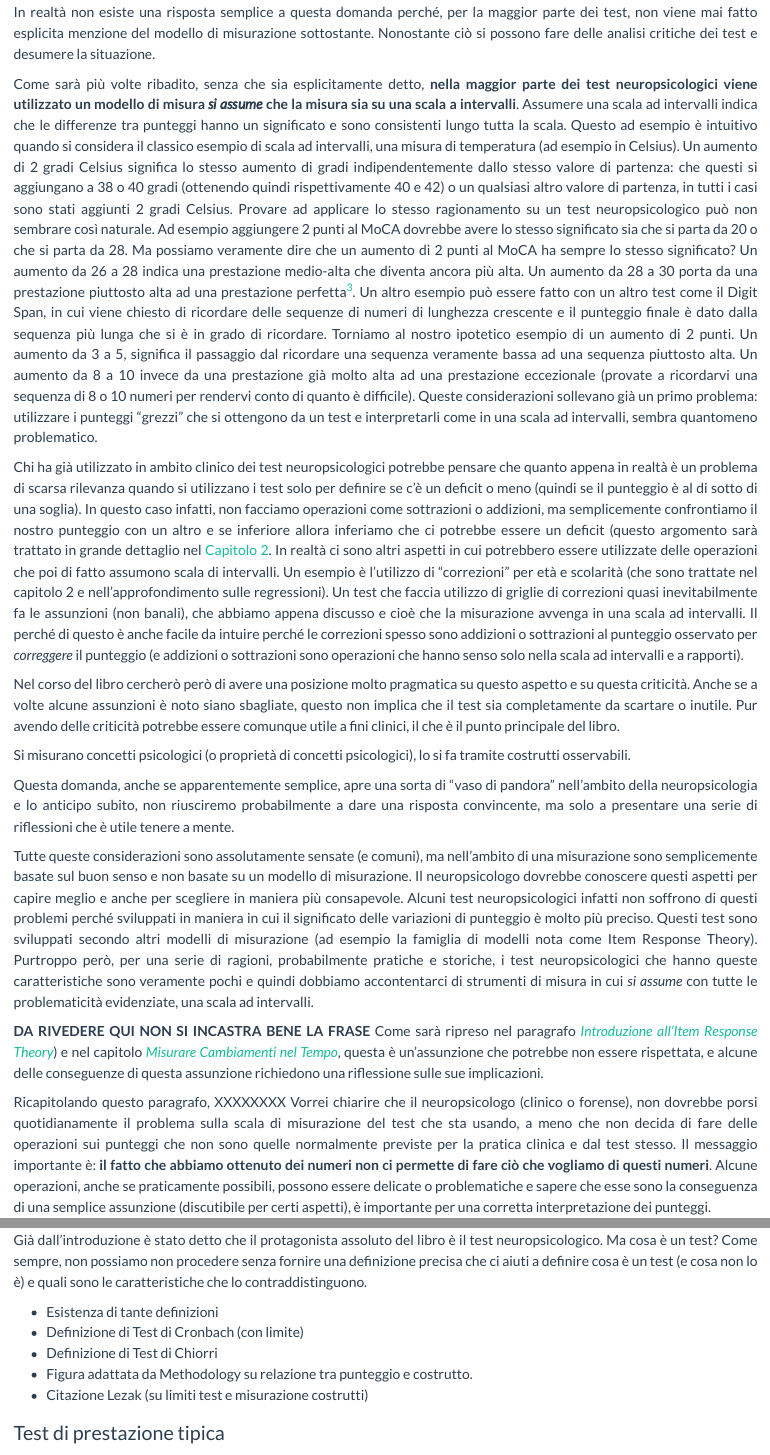
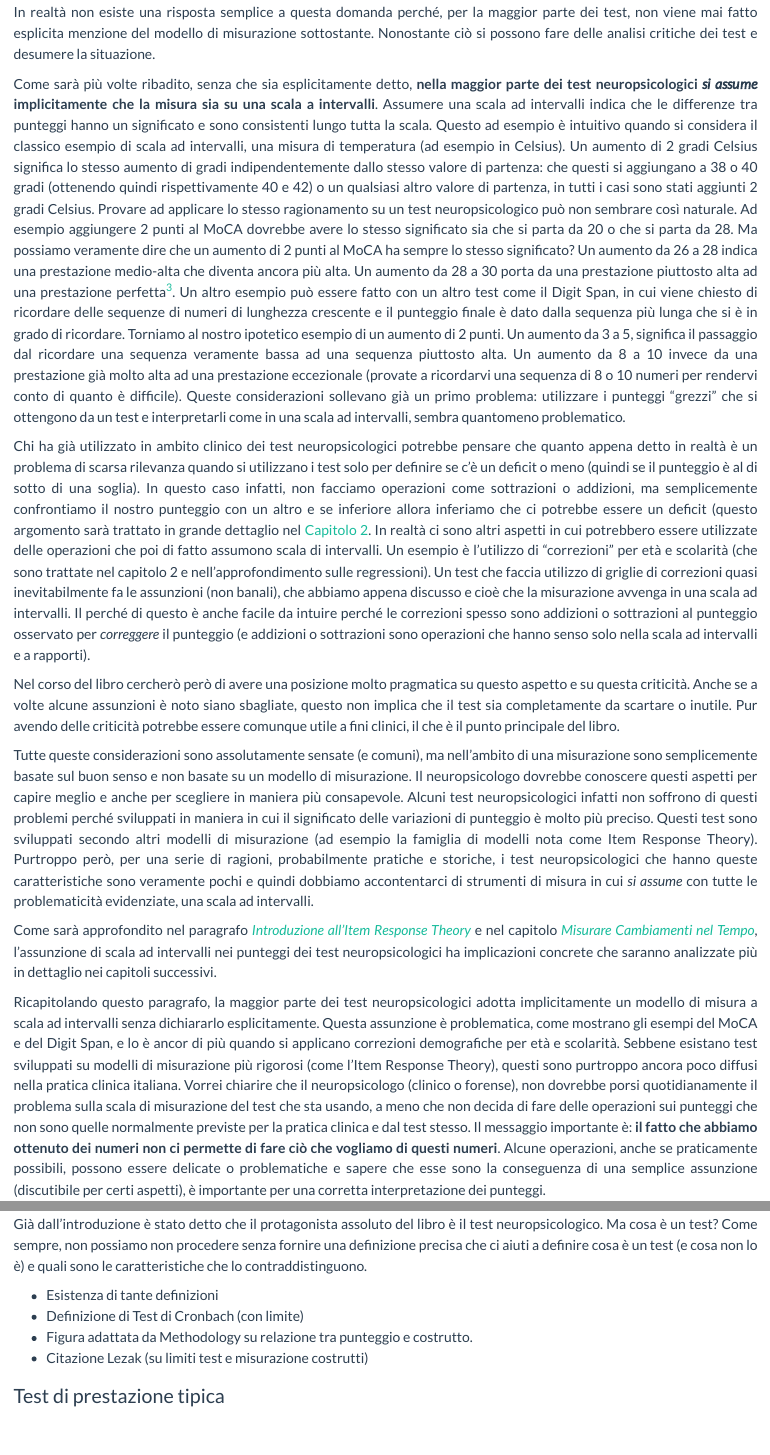
Before and after one commit to giorgioarcara/oltre-i-punteggi-elementi, a Quarto document (chapters/Misurazione.qmd): the page in a window 1100 px wide, from 5870 px down, and a second part further down, joined at a grey line. Rendered offline with R 4.5, knitr and Pandoc in place of Quarto, with nearby package versions; drawn as R Markdown's standard HTML page in place of the format the file asks for.

Commit message:
terminato paragrafo misurazione

```diff
--- a/chapters/Misurazione.qmd
+++ b/chapters/Misurazione.qmd
@@ -149,31 +149,24 @@ Il titolo di questo paragrafo vuole anticipare una possibile domanda che si potr
 
 In realtà non esiste una risposta semplice a questa domanda perché, per la maggior parte dei test, non viene mai fatto esplicita menzione del modello di misurazione sottostante. Nonostante ciò si possono fare delle analisi critiche dei test e desumere la situazione.
 
-Come sarà più volte ribadito, senza che sia esplicitamente detto, **nella maggior parte dei test neuropsicologici viene utilizzato un modello di misura _si assume_ che la misura sia su una scala a intervalli**. Assumere una scala ad intervalli indica che le differenze tra punteggi hanno un significato e sono consistenti lungo tutta la scala. Questo ad esempio è intuitivo quando si considera il classico esempio di scala ad intervalli, una misura di temperatura (ad esempio in Celsius). Un aumento di 2 gradi Celsius significa lo stesso aumento di gradi indipendentemente dallo stesso valore di partenza: che questi si aggiungano a 38 o 40 gradi (ottenendo quindi rispettivamente 40 e 42) o un qualsiasi altro valore di partenza, in tutti i casi sono stati aggiunti 2 gradi Celsius.
+Come sarà più volte ribadito, senza che sia esplicitamente detto, **nella maggior parte dei test neuropsicologici _si assume_ implicitamente che la misura sia su una scala a intervalli**. Assumere una scala ad intervalli indica che le differenze tra punteggi hanno un significato e sono consistenti lungo tutta la scala. Questo ad esempio è intuitivo quando si considera il classico esempio di scala ad intervalli, una misura di temperatura (ad esempio in Celsius). Un aumento di 2 gradi Celsius significa lo stesso aumento di gradi indipendentemente dallo stesso valore di partenza: che questi si aggiungano a 38 o 40 gradi (ottenendo quindi rispettivamente 40 e 42) o un qualsiasi altro valore di partenza, in tutti i casi sono stati aggiunti 2 gradi Celsius.
 Provare ad applicare lo stesso ragionamento su un test neuropsicologico può non sembrare così naturale. Ad esempio aggiungere 2 punti al MoCA dovrebbe avere lo stesso significato sia che si parta da 20 o che si parta da 28. Ma possiamo veramente dire che un aumento di 2 punti al MoCA ha sempre lo stesso significato? Un aumento da 26 a 28 indica una prestazione medio-alta che diventa ancora più alta. Un aumento da 28 a 30 porta da una prestazione piuttosto alta ad una prestazione perfetta[^3].
 Un altro esempio può essere fatto con un altro test come il Digit Span, in cui viene chiesto di ricordare delle sequenze di numeri di lunghezza crescente e il punteggio finale è dato dalla sequenza più lunga che si è in grado di ricordare. Torniamo al nostro ipotetico esempio di un aumento di 2 punti. Un aumento da 3 a 5, significa il passaggio dal ricordare una sequenza veramente bassa ad una sequenza piuttosto alta. Un aumento da 8 a 10 invece da una prestazione già molto alta ad una prestazione eccezionale (provate a ricordarvi una sequenza di 8 o 10 numeri per rendervi conto di quanto è difficile).
 Queste considerazioni sollevano già un primo problema: utilizzare i punteggi "grezzi" che si ottengono da un test e interpretarli come in una scala ad intervalli, sembra quantomeno problematico.
 
 [^3]: per complicare ulteriormente il quadro qualcuno che conosce il MoCA potrebbe anche dire che il significato di questi $+2$, dipende molto da quale è l'item (o gli item) a cui è legato questo punteggio, questo esempio è trattato in un [Approfondimento](#Approfondimento-item-arbitrari)).
 
-Chi ha già utilizzato in ambito clinico dei test neuropsicologici potrebbe pensare che quanto appena in realtà è un problema di scarsa rilevanza quando si utilizzano i test solo per definire se c'è un deficit o meno (quindi se il punteggio è al di sotto di una soglia). In questo caso infatti, non facciamo operazioni come sottrazioni o addizioni, ma semplicemente confrontiamo il nostro punteggio con un altro e se inferiore allora inferiamo che ci potrebbe essere un deficit (questo argomento sarà trattato in grande dettaglio nel [Capitolo 2](#Capitolo2). In realtà ci sono altri aspetti in cui potrebbero essere utilizzate delle operazioni che poi di fatto assumono scala di intervalli. Un esempio è l'utilizzo di "correzioni" per età e scolarità (che sono trattate nel capitolo 2 e nell'approfondimento sulle regressioni). Un test che faccia utilizzo di griglie di correzioni quasi inevitabilmente fa le assunzioni (non banali), che abbiamo appena discusso e cioè che la misurazione avvenga in una scala ad intervalli. Il perché di questo è anche facile da intuire perché le correzioni spesso sono addizioni o sottrazioni al punteggio osservato per _correggere_ il punteggio (e addizioni o sottrazioni sono operazioni che hanno senso solo nella scala ad intervalli e a rapporti).
+Chi ha già utilizzato in ambito clinico dei test neuropsicologici potrebbe pensare che quanto appena detto in realtà è un problema di scarsa rilevanza quando si utilizzano i test solo per definire se c'è un deficit o meno (quindi se il punteggio è al di sotto di una soglia). In questo caso infatti, non facciamo operazioni come sottrazioni o addizioni, ma semplicemente confrontiamo il nostro punteggio con un altro e se inferiore allora inferiamo che ci potrebbe essere un deficit (questo argomento sarà trattato in grande dettaglio nel [Capitolo 2](#Capitolo2). In realtà ci sono altri aspetti in cui potrebbero essere utilizzate delle operazioni che poi di fatto assumono scala di intervalli. Un esempio è l'utilizzo di "correzioni" per età e scolarità (che sono trattate nel capitolo 2 e nell'approfondimento sulle regressioni). Un test che faccia utilizzo di griglie di correzioni quasi inevitabilmente fa le assunzioni (non banali), che abbiamo appena discusso e cioè che la misurazione avvenga in una scala ad intervalli. Il perché di questo è anche facile da intuire perché le correzioni spesso sono addizioni o sottrazioni al punteggio osservato per _correggere_ il punteggio (e addizioni o sottrazioni sono operazioni che hanno senso solo nella scala ad intervalli e a rapporti).
 
 Nel corso del libro cercherò però di avere una posizione molto pragmatica su questo aspetto e su questa criticità. Anche se a volte alcune assunzioni è noto siano sbagliate, questo non implica che il test sia completamente da scartare o inutile. Pur avendo delle criticità potrebbe essere comunque utile a fini clinici, il che è il punto principale del libro.
 
 
-Si misurano concetti psicologici (o proprietà di concetti psicologici), lo si fa tramite costrutti osservabili.
-
-
-
-Questa domanda, anche se apparentemente semplice, apre una sorta di "vaso di pandora" nell'ambito della neuropsicologia e lo anticipo subito, non riusciremo probabilmente a dare una risposta convincente, ma solo a presentare una serie di riflessioni che è utile tenere a mente.
-
 
 Tutte queste considerazioni sono assolutamente sensate (e comuni), ma nell'ambito di una misurazione sono semplicemente basate sul buon senso e non basate su un modello di misurazione. Il neuropsicologo dovrebbe conoscere questi aspetti per capire meglio e anche per scegliere in maniera più consapevole. Alcuni test neuropsicologici infatti non soffrono di questi problemi perché sviluppati in maniera in cui il significato delle variazioni di punteggio è molto più preciso. Questi test sono sviluppati secondo altri modelli di misurazione (ad esempio la famiglia di modelli nota come Item Response Theory). Purtroppo però, per una serie di ragioni, probabilmente pratiche e storiche, i test neuropsicologici che hanno queste caratteristiche sono veramente pochi e quindi dobbiamo accontentarci di strumenti di misura in cui _si assume_ con tutte le problematicità evidenziate, una scala ad intervalli.
 
-**DA RIVEDERE QUI NON SI INCASTRA BENE LA FRASE**
-Come sarà ripreso nel paragrafo [_Introduzione all'Item Response Theory_](#introduzione-item-response-theory)) e nel capitolo [_Misurare Cambiamenti nel  Tempo_](chapters/Cambiamenti-nel-tempo.qmd#misurare_cambiamenti), questa è un'assunzione che potrebbe non essere rispettata, e alcune delle conseguenze di questa assunzione richiedono una riflessione sulle sue implicazioni.
+Come sarà approfondito nel paragrafo [_Introduzione all'Item Response Theory_](#introduzione-item-response-theory) e nel capitolo [_Misurare Cambiamenti nel Tempo_](chapters/Cambiamenti-nel-tempo.qmd#misurare_cambiamenti), l'assunzione di scala ad intervalli nei punteggi dei test neuropsicologici ha implicazioni concrete che saranno analizzate più in dettaglio nei capitoli successivi.
 
-Ricapitolando questo paragrafo, XXXXXXXX
+Ricapitolando questo paragrafo, la maggior parte dei test neuropsicologici adotta implicitamente un modello di misura a scala ad intervalli senza dichiararlo esplicitamente. Questa assunzione è problematica, come mostrano gli esempi del MoCA e del Digit Span, e lo è ancor di più quando si applicano correzioni demografiche per età e scolarità. Sebbene esistano test sviluppati su modelli di misurazione più rigorosi (come l'Item Response Theory), questi sono purtroppo ancora poco diffusi nella pratica clinica italiana.
 Vorrei chiarire che il neuropsicologo (clinico o forense), non dovrebbe porsi quotidianamente il problema sulla scala di misurazione del test che sta usando, a meno che non decida di fare delle operazioni sui punteggi che non sono quelle normalmente previste per la pratica clinica e dal test stesso. Il messaggio importante è: **il fatto che abbiamo ottenuto dei numeri non ci permette di fare ciò che vogliamo di questi numeri**. Alcune operazioni, anche se praticamente possibili, possono essere delicate o problematiche e sapere che esse sono la conseguenza di una semplice assunzione (discutibile per certi aspetti), è importante per una corretta interpretazione dei punteggi.
 
 
@@ -183,7 +176,6 @@ Già dall'introduzione è stato detto che il protagonista assoluto del libro è
 
 - Esistenza di tante definizioni
 - Definizione di Test di Cronbach (con limite)
-- Definizione di Test di Chiorri
 - Figura adattata da Methodology su relazione tra punteggio e costrutto.
 - Citazione Lezak (su limiti test e misurazione costrutti)
 
```
